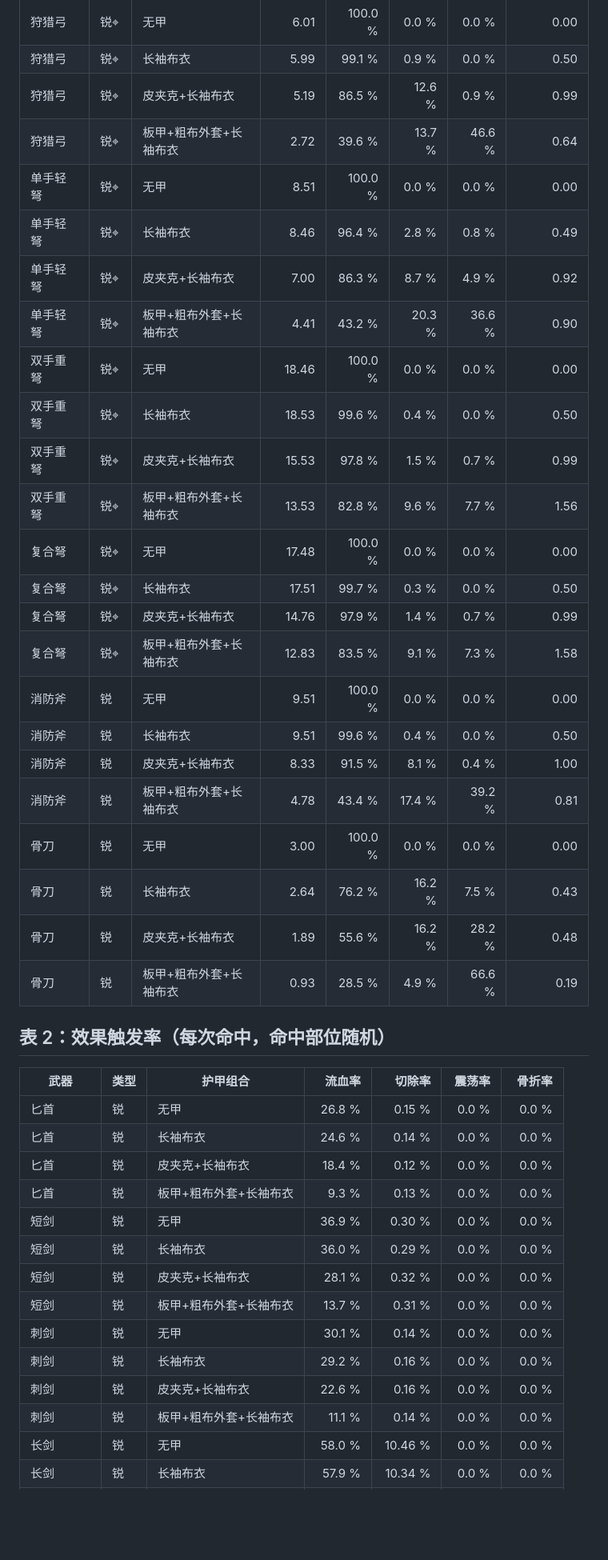
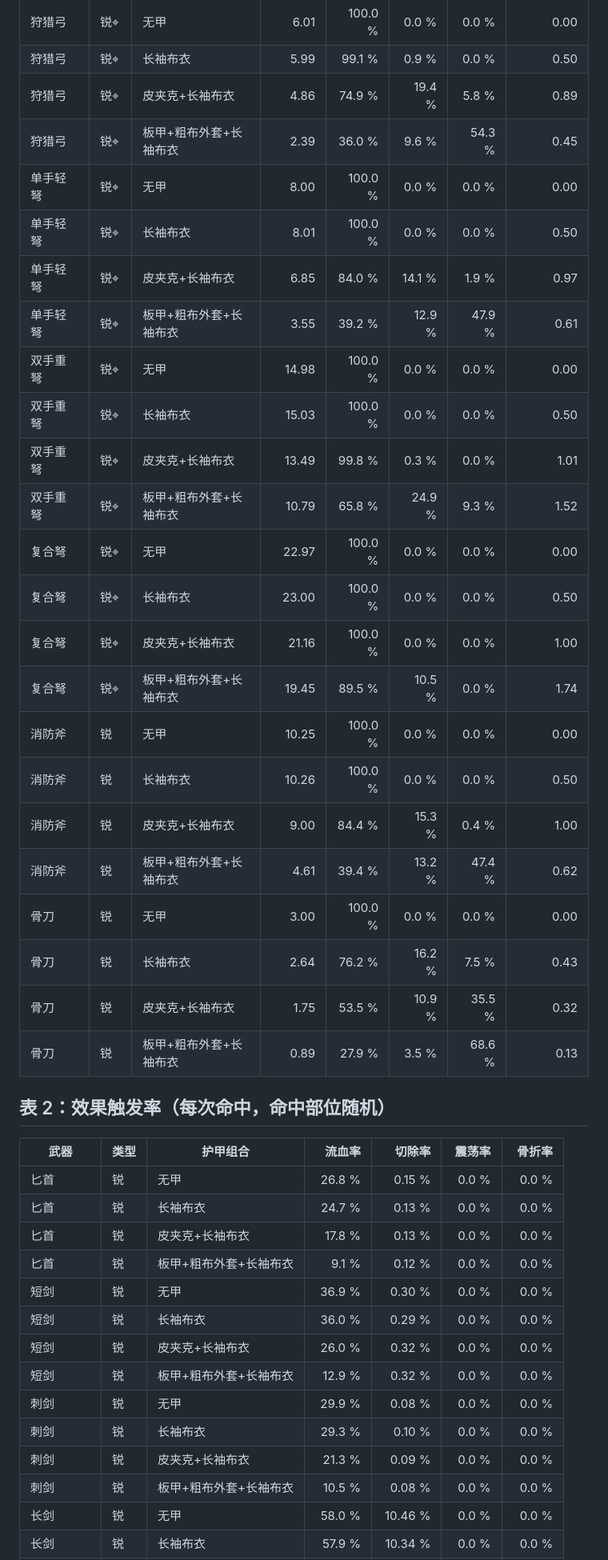
Before and after one commit to DJVdio/dead-signal, a Markdown page: docs/research/2026-07-05-combat-sim-v2.md, the part around one of its changes. Shown at 80% size. GitHub-like rendering; blank space fills up the shorter version.

```diff
--- a/docs/research/2026-07-05-combat-sim-v2.md
+++ b/docs/research/2026-07-05-combat-sim-v2.md
@@ -90,43 +90,43 @@
 | 狩猎弓 | 锐⌖ | 无甲 | 6.01 | 100.0 % | 0.0 % | 0.0 % | 0.00 |
 | 狩猎弓 | 锐⌖ | 长袖布衣 | 5.99 | 99.1 % | 0.9 % | 0.0 % | 0.50 |
-| 狩猎弓 | 锐⌖ | 皮夹克+长袖布衣 | 5.19 | 86.5 % | 12.6 % | 0.9 % | 0.99 |
-| 狩猎弓 | 锐⌖ | 板甲+粗布外套+长袖布衣 | 2.72 | 39.6 % | 13.7 % | 46.6 % | 0.64 |
-| 单手轻弩 | 锐⌖ | 无甲 | 8.51 | 100.0 % | 0.0 % | 0.0 % | 0.00 |
-| 单手轻弩 | 锐⌖ | 长袖布衣 | 8.46 | 96.4 % | 2.8 % | 0.8 % | 0.49 |
-| 单手轻弩 | 锐⌖ | 皮夹克+长袖布衣 | 7.00 | 86.3 % | 8.7 % | 4.9 % | 0.92 |
-| 单手轻弩 | 锐⌖ | 板甲+粗布外套+长袖布衣 | 4.41 | 43.2 % | 20.3 % | 36.6 % | 0.90 |
-| 双手重弩 | 锐⌖ | 无甲 | 18.46 | 100.0 % | 0.0 % | 0.0 % | 0.00 |
-| 双手重弩 | 锐⌖ | 长袖布衣 | 18.53 | 99.6 % | 0.4 % | 0.0 % | 0.50 |
-| 双手重弩 | 锐⌖ | 皮夹克+长袖布衣 | 15.53 | 97.8 % | 1.5 % | 0.7 % | 0.99 |
-| 双手重弩 | 锐⌖ | 板甲+粗布外套+长袖布衣 | 13.53 | 82.8 % | 9.6 % | 7.7 % | 1.56 |
-| 复合弩 | 锐⌖ | 无甲 | 17.48 | 100.0 % | 0.0 % | 0.0 % | 0.00 |
-| 复合弩 | 锐⌖ | 长袖布衣 | 17.51 | 99.7 % | 0.3 % | 0.0 % | 0.50 |
-| 复合弩 | 锐⌖ | 皮夹克+长袖布衣 | 14.76 | 97.9 % | 1.4 % | 0.7 % | 0.99 |
-| 复合弩 | 锐⌖ | 板甲+粗布外套+长袖布衣 | 12.83 | 83.5 % | 9.1 % | 7.3 % | 1.58 |
-| 消防斧 | 锐 | 无甲 | 9.51 | 100.0 % | 0.0 % | 0.0 % | 0.00 |
-| 消防斧 | 锐 | 长袖布衣 | 9.51 | 99.6 % | 0.4 % | 0.0 % | 0.50 |
-| 消防斧 | 锐 | 皮夹克+长袖布衣 | 8.33 | 91.5 % | 8.1 % | 0.4 % | 1.00 |
-| 消防斧 | 锐 | 板甲+粗布外套+长袖布衣 | 4.78 | 43.4 % | 17.4 % | 39.2 % | 0.81 |
+| 狩猎弓 | 锐⌖ | 皮夹克+长袖布衣 | 4.86 | 74.9 % | 19.4 % | 5.8 % | 0.89 |
+| 狩猎弓 | 锐⌖ | 板甲+粗布外套+长袖布衣 | 2.39 | 36.0 % | 9.6 % | 54.3 % | 0.45 |
+| 单手轻弩 | 锐⌖ | 无甲 | 8.00 | 100.0 % | 0.0 % | 0.0 % | 0.00 |
+| 单手轻弩 | 锐⌖ | 长袖布衣 | 8.01 | 100.0 % | 0.0 % | 0.0 % | 0.50 |
+| 单手轻弩 | 锐⌖ | 皮夹克+长袖布衣 | 6.85 | 84.0 % | 14.1 % | 1.9 % | 0.97 |
+| 单手轻弩 | 锐⌖ | 板甲+粗布外套+长袖布衣 | 3.55 | 39.2 % | 12.9 % | 47.9 % | 0.61 |
+| 双手重弩 | 锐⌖ | 无甲 | 14.98 | 100.0 % | 0.0 % | 0.0 % | 0.00 |
+| 双手重弩 | 锐⌖ | 长袖布衣 | 15.03 | 100.0 % | 0.0 % | 0.0 % | 0.50 |
+| 双手重弩 | 锐⌖ | 皮夹克+长袖布衣 | 13.49 | 99.8 % | 0.3 % | 0.0 % | 1.01 |
+| 双手重弩 | 锐⌖ | 板甲+粗布外套+长袖布衣 | 10.79 | 65.8 % | 24.9 % | 9.3 % | 1.52 |
+| 复合弩 | 锐⌖ | 无甲 | 22.97 | 100.0 % | 0.0 % | 0.0 % | 0.00 |
+| 复合弩 | 锐⌖ | 长袖布衣 | 23.00 | 100.0 % | 0.0 % | 0.0 % | 0.50 |
+| 复合弩 | 锐⌖ | 皮夹克+长袖布衣 | 21.16 | 100.0 % | 0.0 % | 0.0 % | 1.00 |
+| 复合弩 | 锐⌖ | 板甲+粗布外套+长袖布衣 | 19.45 | 89.5 % | 10.5 % | 0.0 % | 1.74 |
+| 消防斧 | 锐 | 无甲 | 10.25 | 100.0 % | 0.0 % | 0.0 % | 0.00 |
+| 消防斧 | 锐 | 长袖布衣 | 10.26 | 100.0 % | 0.0 % | 0.0 % | 0.50 |
+| 消防斧 | 锐 | 皮夹克+长袖布衣 | 9.00 | 84.4 % | 15.3 % | 0.4 % | 1.00 |
+| 消防斧 | 锐 | 板甲+粗布外套+长袖布衣 | 4.61 | 39.4 % | 13.2 % | 47.4 % | 0.62 |
 | 骨刀 | 锐 | 无甲 | 3.00 | 100.0 % | 0.0 % | 0.0 % | 0.00 |
 | 骨刀 | 锐 | 长袖布衣 | 2.64 | 76.2 % | 16.2 % | 7.5 % | 0.43 |
-| 骨刀 | 锐 | 皮夹克+长袖布衣 | 1.89 | 55.6 % | 16.2 % | 28.2 % | 0.48 |
-| 骨刀 | 锐 | 板甲+粗布外套+长袖布衣 | 0.93 | 28.5 % | 4.9 % | 66.6 % | 0.19 |
+| 骨刀 | 锐 | 皮夹克+长袖布衣 | 1.75 | 53.5 % | 10.9 % | 35.5 % | 0.32 |
+| 骨刀 | 锐 | 板甲+粗布外套+长袖布衣 | 0.89 | 27.9 % | 3.5 % | 68.6 % | 0.13 |
 
 ## 表 2：效果触发率（每次命中，命中部位随机）
 
 | 武器 | 类型 | 护甲组合 | 流血率 | 切除率 | 震荡率 | 骨折率 |
 |------|------|----------|-------:|-------:|-------:|-------:|
 | 匕首 | 锐 | 无甲 | 26.8 % | 0.15 % | 0.0 % | 0.0 % |
-| 匕首 | 锐 | 长袖布衣 | 24.6 % | 0.14 % | 0.0 % | 0.0 % |
-| 匕首 | 锐 | 皮夹克+长袖布衣 | 18.4 % | 0.12 % | 0.0 % | 0.0 % |
-| 匕首 | 锐 | 板甲+粗布外套+长袖布衣 | 9.3 % | 0.13 % | 0.0 % | 0.0 % |
+| 匕首 | 锐 | 长袖布衣 | 24.7 % | 0.13 % | 0.0 % | 0.0 % |
+| 匕首 | 锐 | 皮夹克+长袖布衣 | 17.8 % | 0.13 % | 0.0 % | 0.0 % |
+| 匕首 | 锐 | 板甲+粗布外套+长袖布衣 | 9.1 % | 0.12 % | 0.0 % | 0.0 % |
 | 短剑 | 锐 | 无甲 | 36.9 % | 0.30 % | 0.0 % | 0.0 % |
 | 短剑 | 锐 | 长袖布衣 | 36.0 % | 0.29 % | 0.0 % | 0.0 % |
-| 短剑 | 锐 | 皮夹克+长袖布衣 | 28.1 % | 0.32 % | 0.0 % | 0.0 % |
-| 短剑 | 锐 | 板甲+粗布外套+长袖布衣 | 13.7 % | 0.31 % | 0.0 % | 0.0 % |
-| 刺剑 | 锐 | 无甲 | 30.1 % | 0.14 % | 0.0 % | 0.0 % |
-| 刺剑 | 锐 | 长袖布衣 | 29.2 % | 0.16 % | 0.0 % | 0.0 % |
-| 刺剑 | 锐 | 皮夹克+长袖布衣 | 22.6 % | 0.16 % | 0.0 % | 0.0 % |
-| 刺剑 | 锐 | 板甲+粗布外套+长袖布衣 | 11.1 % | 0.14 % | 0.0 % | 0.0 % |
+| 短剑 | 锐 | 皮夹克+长袖布衣 | 26.0 % | 0.32 % | 0.0 % | 0.0 % |
+| 短剑 | 锐 | 板甲+粗布外套+长袖布衣 | 12.9 % | 0.32 % | 0.0 % | 0.0 % |
+| 刺剑 | 锐 | 无甲 | 29.9 % | 0.08 % | 0.0 % | 0.0 % |
+| 刺剑 | 锐 | 长袖布衣 | 29.3 % | 0.10 % | 0.0 % | 0.0 % |
+| 刺剑 | 锐 | 皮夹克+长袖布衣 | 21.3 % | 0.09 % | 0.0 % | 0.0 % |
+| 刺剑 | 锐 | 板甲+粗布外套+长袖布衣 | 10.5 % | 0.08 % | 0.0 % | 0.0 % |
 | 长剑 | 锐 | 无甲 | 58.0 % | 10.46 % | 0.0 % | 0.0 % |
 | 长剑 | 锐 | 长袖布衣 | 57.9 % | 10.34 % | 0.0 % | 0.0 % |
```
Also changed, not shown: other parts of docs/research/2026-07-05-combat-sim-v2.md (+120 -120 lines).
